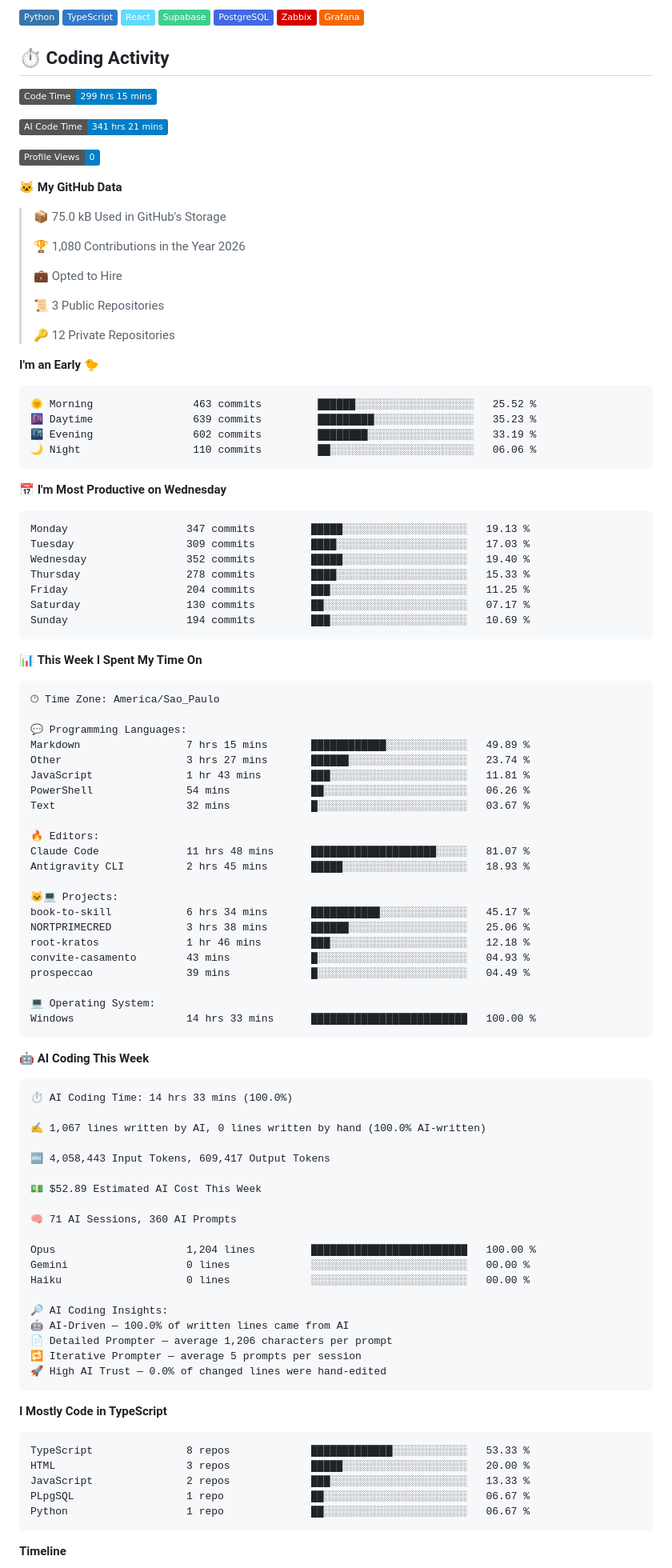
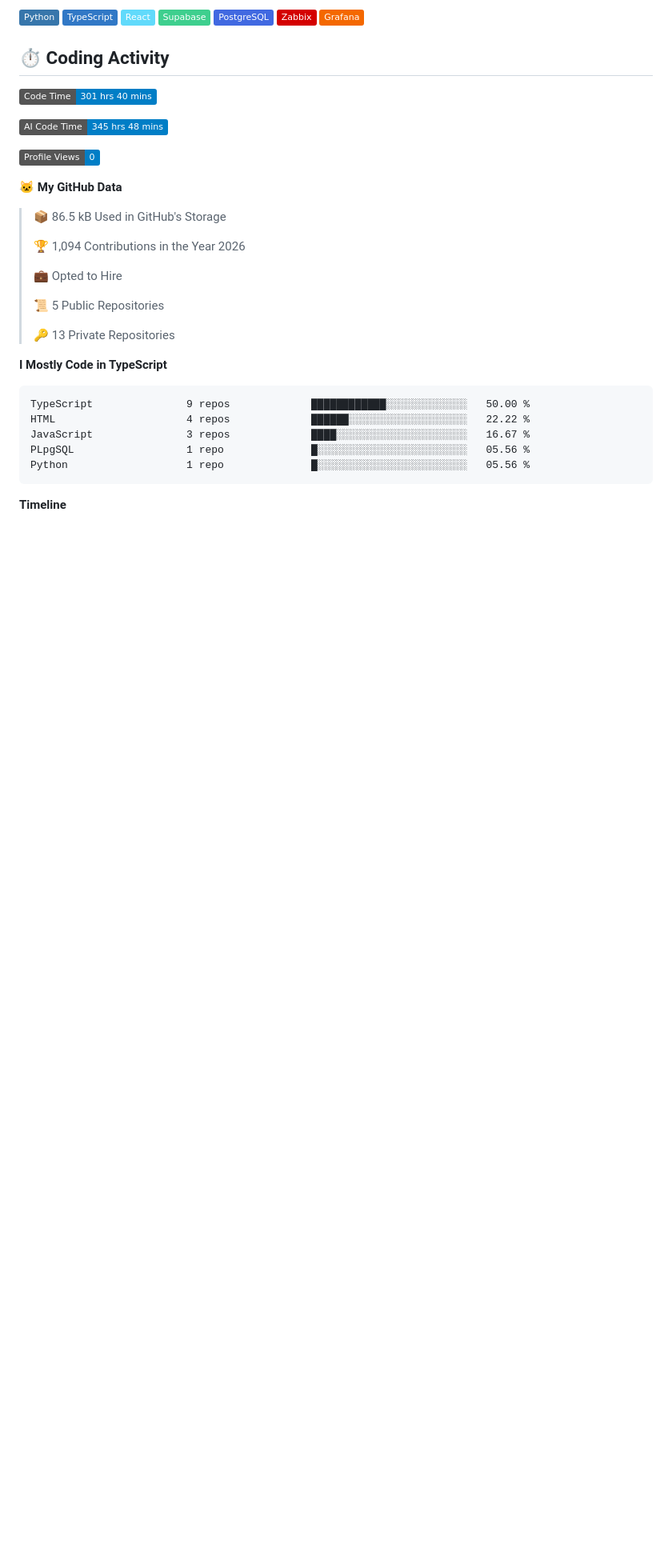
Before and after one commit to opropriokratos/opropriokratos, a Markdown page: README.md, the part around one of its changes. Shown at 80% size. Drawn GitHub-style; badges without logos; blank space fills up the shorter version.

Commit message:
Updated with Dev Metrics

````diff
--- a/README.md
+++ b/README.md
@@ -13,104 +13,32 @@
 
 ## ⏱️ Coding Activity
 <!--START_SECTION:waka-->
-![Code Time](http://img.shields.io/badge/Code%20Time-299%20hrs%2015%20mins-blue?style=flat)
+![Code Time](http://img.shields.io/badge/Code%20Time-301%20hrs%2040%20mins-blue?style=flat)
 
-![AI Code Time](http://img.shields.io/badge/AI%20Code%20Time-341%20hrs%2021%20mins-blue?style=flat)
+![AI Code Time](http://img.shields.io/badge/AI%20Code%20Time-345%20hrs%2048%20mins-blue?style=flat)
 
 ![Profile Views](http://img.shields.io/badge/Profile%20Views-0-blue?style=flat)
 
 **🐱 My GitHub Data**
 
-> 📦 75.0 kB Used in GitHub's Storage
+> 📦 86.5 kB Used in GitHub's Storage
  >
-> 🏆 1,080 Contributions in the Year 2026
+> 🏆 1,094 Contributions in the Year 2026
  >
 > 💼 Opted to Hire
  >
-> 📜 3 Public Repositories
+> 📜 5 Public Repositories
  >
-> 🔑 12 Private Repositories
+> 🔑 13 Private Repositories
  >
-**I'm an Early 🐤**
-
-```text
-🌞 Morning                463 commits         ██████░░░░░░░░░░░░░░░░░░░   25.52 %
-🌆 Daytime                639 commits         █████████░░░░░░░░░░░░░░░░   35.23 %
-🌃 Evening                602 commits         ████████░░░░░░░░░░░░░░░░░   33.19 %
-🌙 Night                  110 commits         ██░░░░░░░░░░░░░░░░░░░░░░░   06.06 %
-```
-📅 **I'm Most Productive on Wednesday**
-
-```text
-Monday                   347 commits         █████░░░░░░░░░░░░░░░░░░░░   19.13 %
-Tuesday                  309 commits         ████░░░░░░░░░░░░░░░░░░░░░   17.03 %
-Wednesday                352 commits         █████░░░░░░░░░░░░░░░░░░░░   19.40 %
-Thursday                 278 commits         ████░░░░░░░░░░░░░░░░░░░░░   15.33 %
-Friday                   204 commits         ███░░░░░░░░░░░░░░░░░░░░░░   11.25 %
-Saturday                 130 commits         ██░░░░░░░░░░░░░░░░░░░░░░░   07.17 %
-Sunday                   194 commits         ███░░░░░░░░░░░░░░░░░░░░░░   10.69 %
-```
-
-
-📊 **This Week I Spent My Time On**
-
-```text
-🕑︎ Time Zone: America/Sao_Paulo
-
-💬 Programming Languages:
-Markdown                 7 hrs 15 mins       ████████████░░░░░░░░░░░░░   49.89 %
-Other                    3 hrs 27 mins       ██████░░░░░░░░░░░░░░░░░░░   23.74 %
-JavaScript               1 hr 43 mins        ███░░░░░░░░░░░░░░░░░░░░░░   11.81 %
-PowerShell               54 mins             ██░░░░░░░░░░░░░░░░░░░░░░░   06.26 %
-Text                     32 mins             █░░░░░░░░░░░░░░░░░░░░░░░░   03.67 %
-
-🔥 Editors:
-Claude Code              11 hrs 48 mins      ████████████████████░░░░░   81.07 %
-Antigravity CLI          2 hrs 45 mins       █████░░░░░░░░░░░░░░░░░░░░   18.93 %
-
-🐱‍💻 Projects:
-book-to-skill            6 hrs 34 mins       ███████████░░░░░░░░░░░░░░   45.17 %
-NORTPRIMECRED            3 hrs 38 mins       ██████░░░░░░░░░░░░░░░░░░░   25.06 %
-root-kratos              1 hr 46 mins        ███░░░░░░░░░░░░░░░░░░░░░░   12.18 %
-convite-casamento        43 mins             █░░░░░░░░░░░░░░░░░░░░░░░░   04.93 %
-prospeccao               39 mins             █░░░░░░░░░░░░░░░░░░░░░░░░   04.49 %
-
-💻 Operating System:
-Windows                  14 hrs 33 mins      █████████████████████████   100.00 %
-```
-
-🤖 **AI Coding This Week**
-
-```text
-⏱ AI Coding Time: 14 hrs 33 mins (100.0%)
-
-✍️ 1,067 lines written by AI, 0 lines written by hand (100.0% AI-written)
-
-🔤 4,058,443 Input Tokens, 609,417 Output Tokens
-
-💵 $52.89 Estimated AI Cost This Week
-
-🧠 71 AI Sessions, 360 AI Prompts
-
-Opus                     1,204 lines         █████████████████████████   100.00 %
-Gemini                   0 lines             ░░░░░░░░░░░░░░░░░░░░░░░░░   00.00 %
-Haiku                    0 lines             ░░░░░░░░░░░░░░░░░░░░░░░░░   00.00 %
-
-🔎 AI Coding Insights:
-🤖 AI-Driven — 100.0% of written lines came from AI
-📄 Detailed Prompter — average 1,206 characters per prompt
-🔁 Iterative Prompter — average 5 prompts per session
-🚀 High AI Trust — 0.0% of changed lines were hand-edited
-```
-
 **I Mostly Code in TypeScript**
 
 ```text
-TypeScript               8 repos             █████████████░░░░░░░░░░░░   53.33 %
-HTML                     3 repos             █████░░░░░░░░░░░░░░░░░░░░   20.00 %
-JavaScript               2 repos             ███░░░░░░░░░░░░░░░░░░░░░░   13.33 %
-PLpgSQL                  1 repo              ██░░░░░░░░░░░░░░░░░░░░░░░   06.67 %
-Python                   1 repo              ██░░░░░░░░░░░░░░░░░░░░░░░   06.67 %
+TypeScript               9 repos             ████████████░░░░░░░░░░░░░   50.00 %
+HTML                     4 repos             ██████░░░░░░░░░░░░░░░░░░░   22.22 %
+JavaScript               3 repos             ████░░░░░░░░░░░░░░░░░░░░░   16.67 %
+PLpgSQL                  1 repo              █░░░░░░░░░░░░░░░░░░░░░░░░   05.56 %
+Python                   1 repo              █░░░░░░░░░░░░░░░░░░░░░░░░   05.56 %
 ```
 
 
````
Also changed, not shown: other parts of README.md (+1 -1 lines), assets/bar_graph.png.
